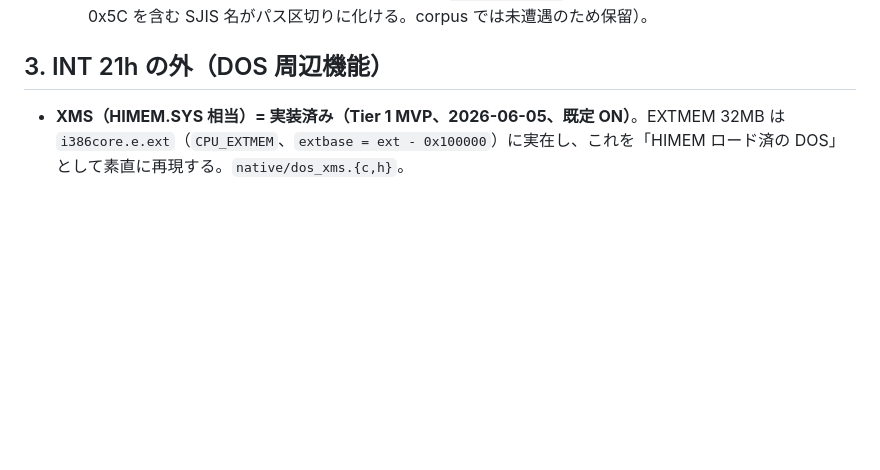
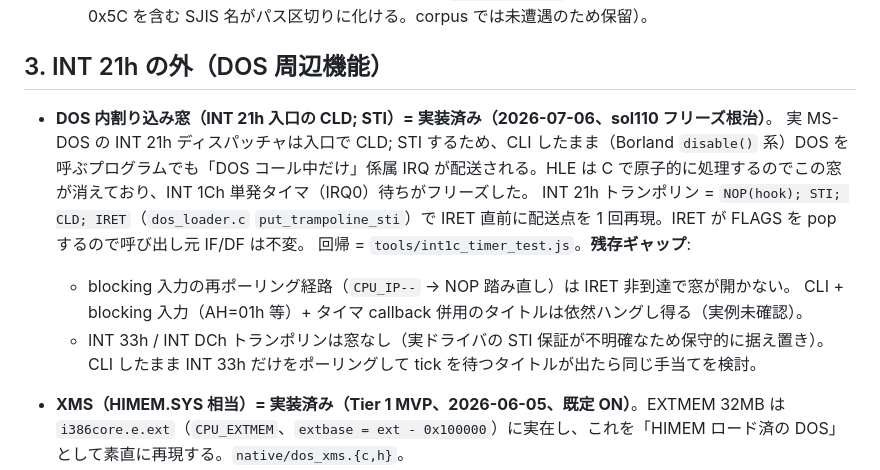
Before and after one commit to msonrm/quubee, a Markdown page: docs/dos_hle_gaps.md, the part around the change. Rendered like a GitHub page; blank space fills up the shorter version.

Commit message:
docs: dos_hle_gaps §3 に DOS 内割り込み窓の実装と残存ギャップを記録
blocking 入力再ポーリング経路と INT 33h/DCh トランポリンは窓なし (実例待ち) を明記。

Co-Authored-By: Claude Fable 5 <noreply@anthropic.com>

```diff
--- a/docs/dos_hle_gaps.md
+++ b/docs/dos_hle_gaps.md
@@ -143,6 +143,18 @@ TODO.md「プリンタ出力 → ブラウザ」参照。
       （トレイル 0x5C を含む SJIS 名がパス区切りに化ける。corpus では未遭遇のため保留）。
 
 ## 3. INT 21h の外（DOS 周辺機能）
+
+- **DOS 内割り込み窓（INT 21h 入口の CLD; STI）= 実装済み（2026-07-06、sol110 フリーズ根治）**。
+  実 MS-DOS の INT 21h ディスパッチャは入口で CLD; STI するため、CLI したまま（Borland
+  `disable()` 系）DOS を呼ぶプログラムでも「DOS コール中だけ」係属 IRQ が配送される。HLE は
+  C で原子的に処理するのでこの窓が消えており、INT 1Ch 単発タイマ（IRQ0）待ちがフリーズした。
+  INT 21h トランポリン = `NOP(hook); STI; CLD; IRET`（`dos_loader.c` `put_trampoline_sti`）で
+  IRET 直前に配送点を 1 回再現。IRET が FLAGS を pop するので呼び出し元 IF/DF は不変。
+  回帰 = `tools/int1c_timer_test.js`。**残存ギャップ**:
+  - blocking 入力の再ポーリング経路（`CPU_IP--` → NOP 踏み直し）は IRET 非到達で窓が開かない。
+    CLI + blocking 入力（AH=01h 等）+ タイマ callback 併用のタイトルは依然ハングし得る（実例未確認）。
+  - INT 33h / INT DCh トランポリンは窓なし（実ドライバの STI 保証が不明確なため保守的に据え置き）。
+    CLI したまま INT 33h だけをポーリングして tick を待つタイトルが出たら同じ手当てを検討。
 
 - **XMS（HIMEM.SYS 相当）= 実装済み（Tier 1 MVP、2026-06-05、既定 ON）**。EXTMEM 32MB は
   `i386core.e.ext`（`CPU_EXTMEM`、`extbase = ext - 0x100000`）に実在し、これを「HIMEM ロード済の DOS」
```
